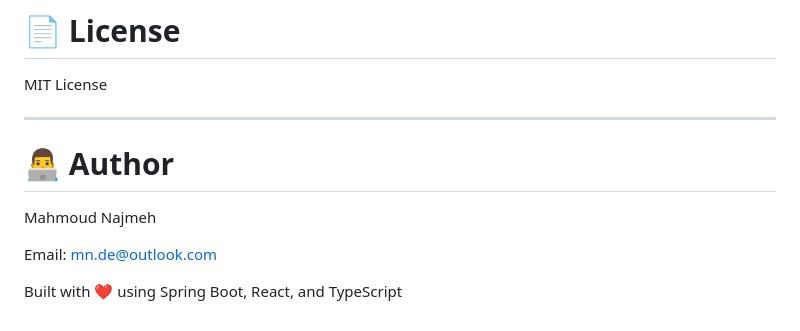
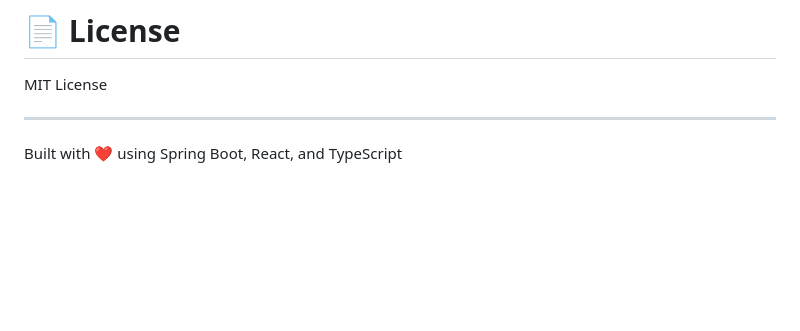
Before and after one commit to mahmoudnajmeh/project-management-app, a Markdown page: README.md, the part around one of its changes. GitHub-like rendering; blank space fills up the shorter version.

```diff
--- a/README.md
+++ b/README.md
@@ -356,10 +362,4 @@ MIT License
 
 ---
 
-# 👨‍💻 Author
-
-Mahmoud Najmeh
-
-Email: mn.de@outlook.com
-
 Built with ❤️ using Spring Boot, React, and TypeScript
```
Also changed, not shown: other parts of README.md (+6 -0 lines).
